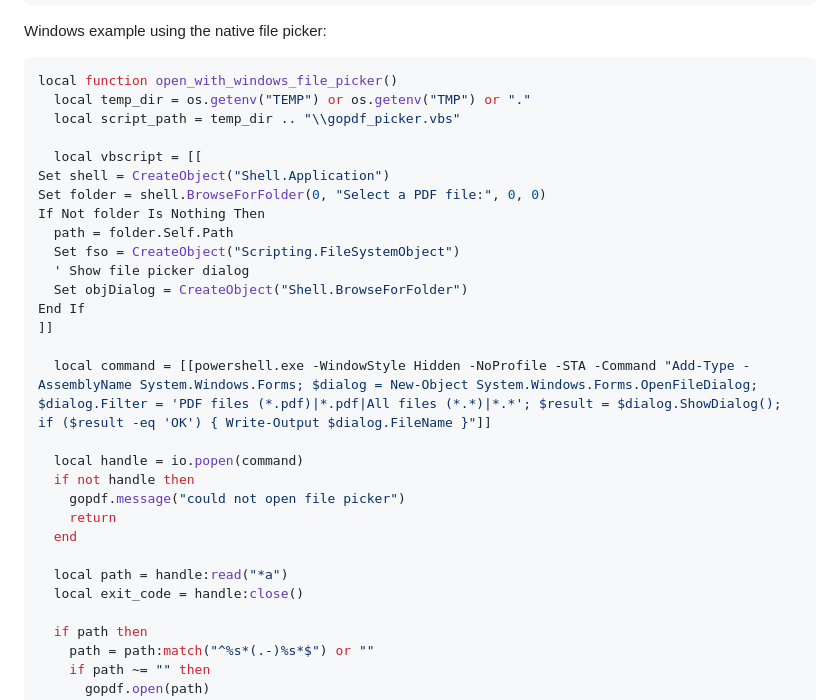
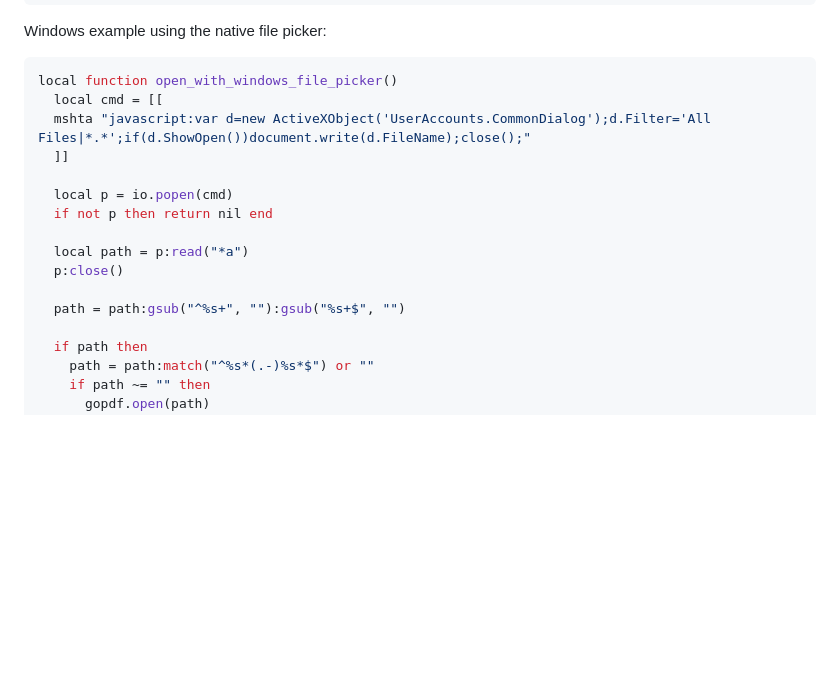
Before and after one commit to Aethar01/gopdf, a Markdown page: README.md, the part around the change. GitHub-like rendering; blank space fills up the shorter version.

Commit message:
windows file picker lua example 2

````diff
--- a/README.md
+++ b/README.md
@@ -427,30 +427,17 @@ Windows example using the native file picker:
 
 ```lua
 local function open_with_windows_file_picker()
-  local temp_dir = os.getenv("TEMP") or os.getenv("TMP") or "."
-  local script_path = temp_dir .. "\\gopdf_picker.vbs"
+  local cmd = [[
+  mshta "javascript:var d=new ActiveXObject('UserAccounts.CommonDialog');d.Filter='All Files|*.*';if(d.ShowOpen())document.write(d.FileName);close();"
+  ]]
 
-  local vbscript = [[
-Set shell = CreateObject("Shell.Application")
-Set folder = shell.BrowseForFolder(0, "Select a PDF file:", 0, 0)
-If Not folder Is Nothing Then
-  path = folder.Self.Path
-  Set fso = CreateObject("Scripting.FileSystemObject")
-  ' Show file picker dialog
-  Set objDialog = CreateObject("Shell.BrowseForFolder")
-End If
-]]
+  local p = io.popen(cmd)
+  if not p then return nil end
 
-  local command = [[powershell.exe -WindowStyle Hidden -NoProfile -STA -Command "Add-Type -AssemblyName System.Windows.Forms; $dialog = New-Object System.Windows.Forms.OpenFileDialog; $dialog.Filter = 'PDF files (*.pdf)|*.pdf|All files (*.*)|*.*'; $result = $dialog.ShowDialog(); if ($result -eq 'OK') { Write-Output $dialog.FileName }"]]
+  local path = p:read("*a")
+  p:close()
 
-  local handle = io.popen(command)
-  if not handle then
-    gopdf.message("could not open file picker")
-    return
-  end
-
-  local path = handle:read("*a")
-  local exit_code = handle:close()
+  path = path:gsub("^%s+", ""):gsub("%s+$", "")
 
   if path then
     path = path:match("^%s*(.-)%s*$") or ""
````
